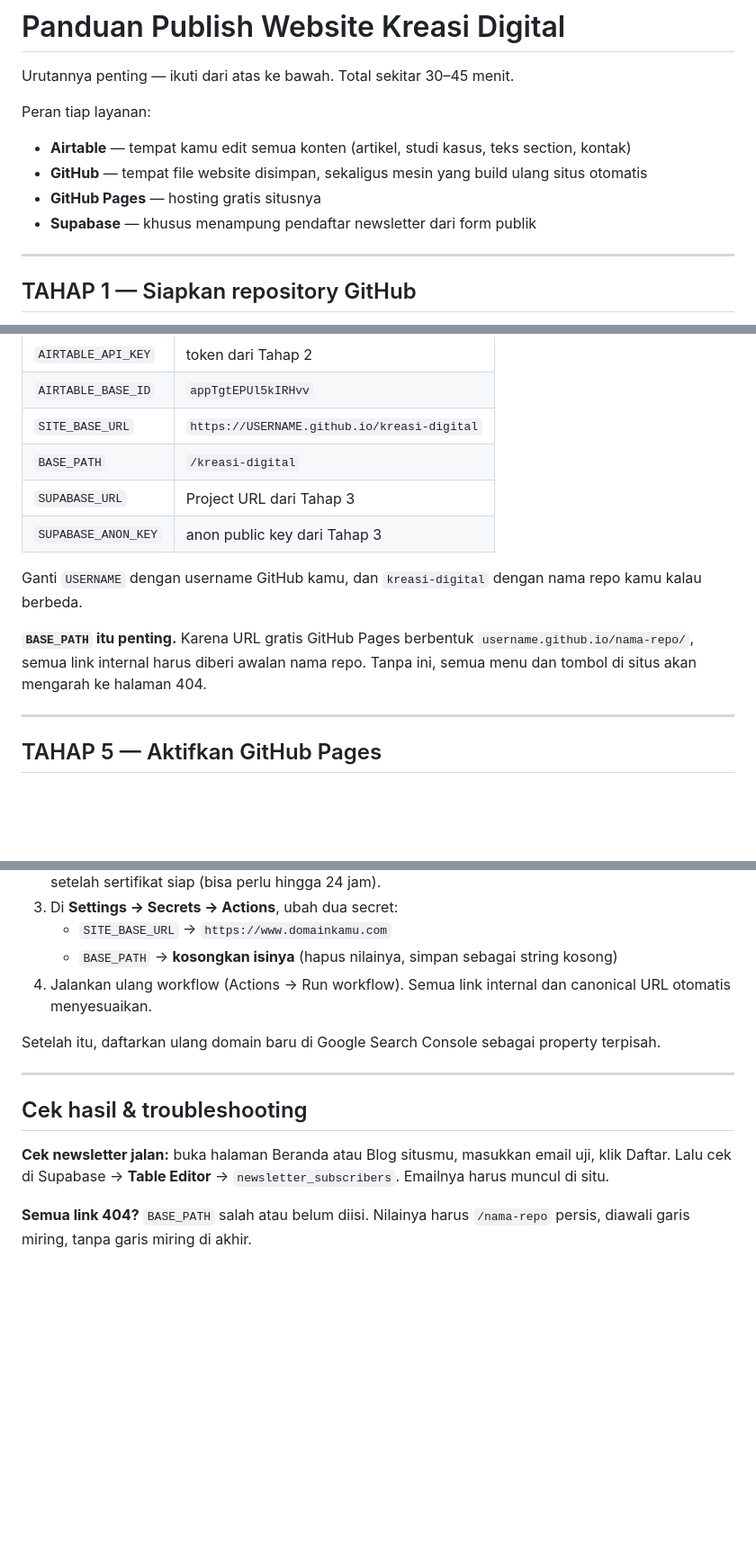
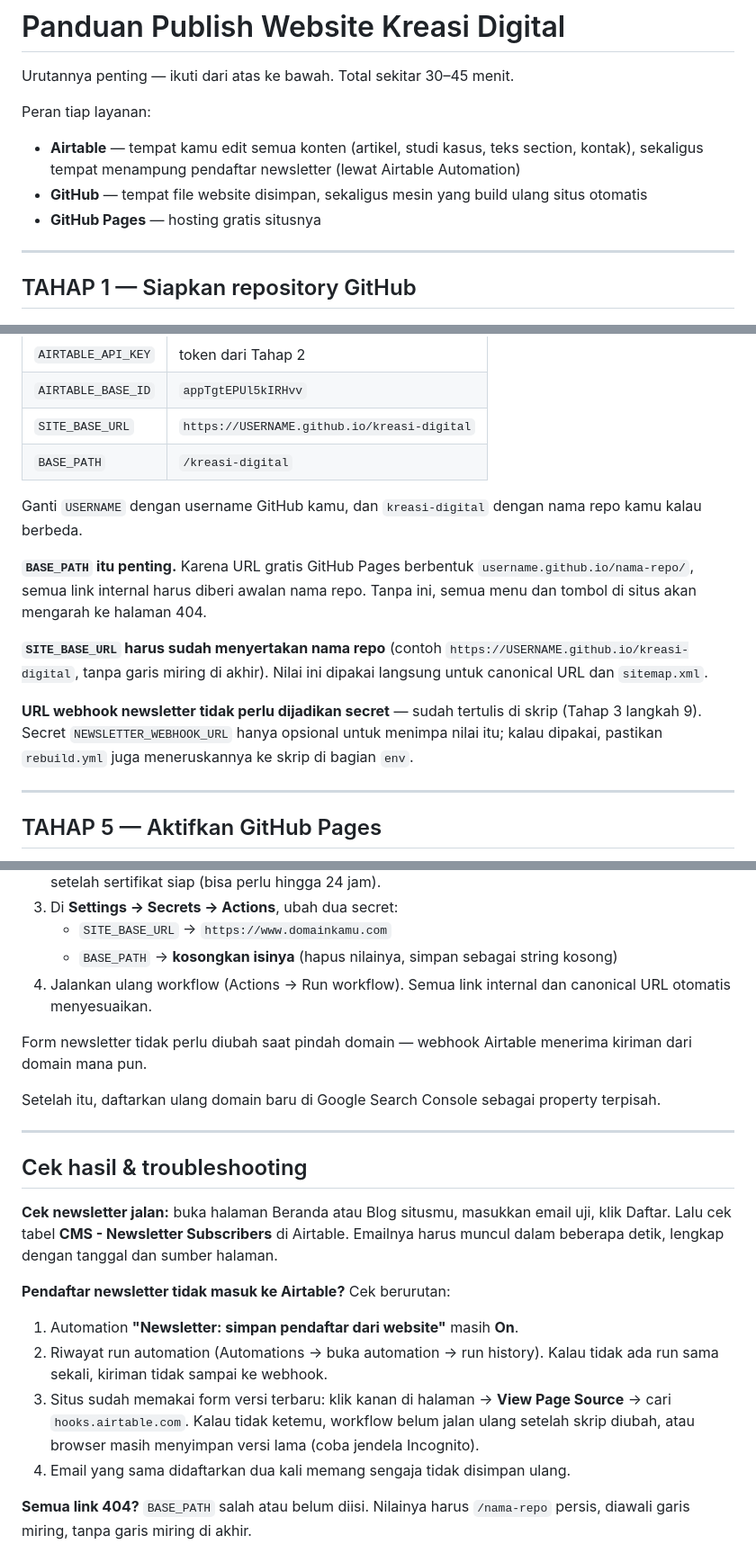
Before and after one commit to hi-kreasidigital/kreasi-digital-site, a Markdown page: PANDUAN-PUBLISH.md, 3 parts joined by grey strips. Shown at 90% size. Drawn GitHub-style; blank space fills up the shorter version.

```diff
--- a/PANDUAN-PUBLISH.md
+++ b/PANDUAN-PUBLISH.md
@@ -3,10 +3,9 @@
 Urutannya penting — ikuti dari atas ke bawah. Total sekitar 30–45 menit.
 
 Peran tiap layanan:
-- **Airtable** — tempat kamu edit semua konten (artikel, studi kasus, teks section, kontak)
+- **Airtable** — tempat kamu edit semua konten (artikel, studi kasus, teks section, kontak), sekaligus tempat menampung pendaftar newsletter (lewat Airtable Automation)
 - **GitHub** — tempat file website disimpan, sekaligus mesin yang build ulang situs otomatis
 - **GitHub Pages** — hosting gratis situsnya
-- **Supabase** — khusus menampung pendaftar newsletter dari form publik
 
 ---
 
@@ -72,12 +89,14 @@ Tambahkan satu per satu (nama harus persis):
 | `AIRTABLE_BASE_ID` | `appTgtEPUl5kIRHvv` |
 | `SITE_BASE_URL` | `https://USERNAME.github.io/kreasi-digital` |
 | `BASE_PATH` | `/kreasi-digital` |
-| `SUPABASE_URL` | Project URL dari Tahap 3 |
-| `SUPABASE_ANON_KEY` | anon public key dari Tahap 3 |
 
 Ganti `USERNAME` dengan username GitHub kamu, dan `kreasi-digital` dengan nama repo kamu kalau berbeda.
 
 **`BASE_PATH` itu penting.** Karena URL gratis GitHub Pages berbentuk `username.github.io/nama-repo/`, semua link internal harus diberi awalan nama repo. Tanpa ini, semua menu dan tombol di situs akan mengarah ke halaman 404.
+
+**`SITE_BASE_URL` harus sudah menyertakan nama repo** (contoh `https://USERNAME.github.io/kreasi-digital`, tanpa garis miring di akhir). Nilai ini dipakai langsung untuk canonical URL dan `sitemap.xml`.
+
+**URL webhook newsletter tidak perlu dijadikan secret** — sudah tertulis di skrip (Tahap 3 langkah 9). Secret `NEWSLETTER_WEBHOOK_URL` hanya opsional untuk menimpa nilai itu; kalau dipakai, pastikan `rebuild.yml` juga meneruskannya ke skrip di bagian `env`.
 
 ---
 
@@ -128,13 +147,21 @@ Saat domain sudah dibeli, cuma 4 langkah:
    - `BASE_PATH` → **kosongkan isinya** (hapus nilainya, simpan sebagai string kosong)
 4. Jalankan ulang workflow (Actions → Run workflow). Semua link internal dan canonical URL otomatis menyesuaikan.
 
+Form newsletter tidak perlu diubah saat pindah domain — webhook Airtable menerima kiriman dari domain mana pun.
+
 Setelah itu, daftarkan ulang domain baru di Google Search Console sebagai property terpisah.
 
 ---
 
 ## Cek hasil & troubleshooting
 
-**Cek newsletter jalan:** buka halaman Beranda atau Blog situsmu, masukkan email uji, klik Daftar. Lalu cek di Supabase → **Table Editor** → `newsletter_subscribers`. Emailnya harus muncul di situ.
+**Cek newsletter jalan:** buka halaman Beranda atau Blog situsmu, masukkan email uji, klik Daftar. Lalu cek tabel **CMS - Newsletter Subscribers** di Airtable. Emailnya harus muncul dalam beberapa detik, lengkap dengan tanggal dan sumber halaman.
+
+**Pendaftar newsletter tidak masuk ke Airtable?** Cek berurutan:
+1. Automation **"Newsletter: simpan pendaftar dari website"** masih **On**.
+2. Riwayat run automation (Automations → buka automation → run history). Kalau tidak ada run sama sekali, kiriman tidak sampai ke webhook.
+3. Situs sudah memakai form versi terbaru: klik kanan di halaman → **View Page Source** → cari `hooks.airtable.com`. Kalau tidak ketemu, workflow belum jalan ulang setelah skrip diubah, atau browser masih menyimpan versi lama (coba jendela Incognito).
+4. Email yang sama didaftarkan dua kali memang sengaja tidak disimpan ulang.
 
 **Semua link 404?** `BASE_PATH` salah atau belum diisi. Nilainya harus `/nama-repo` persis, diawali garis miring, tanpa garis miring di akhir.
 
```
Also changed, not shown: other parts of PANDUAN-PUBLISH.md (+34 -16 lines).
